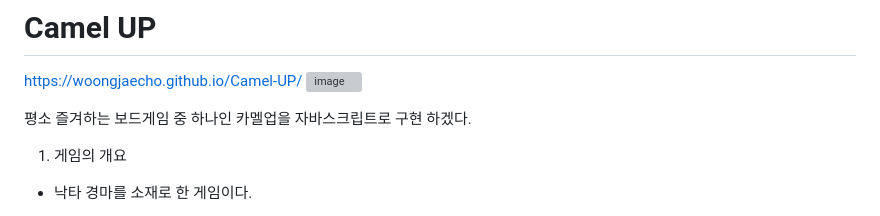
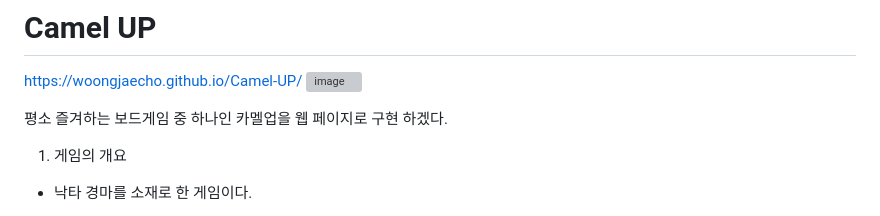
Before and after one commit to WoongJaeCho/Camel-UP, a Markdown page: README.md, the part around the change. Rendered like a GitHub page; grey boxes are pictures that could not be loaded.

```diff
--- a/README.md
+++ b/README.md
@@ -4,7 +4,7 @@ https://woongjaecho.github.io/Camel-UP/
 ![image](https://github.com/WoongJaeCho/Camel-UP/assets/153791208/cd0ad765-5127-46df-b579-fa04469c7347)
 
 
-평소 즐겨하는 보드게임 중 하나인 카멜업을 자바스크립트로 구현 하겠다.
+평소 즐겨하는 보드게임 중 하나인 카멜업을 웹 페이지로 구현 하겠다.
 
 1. 게임의 개요
   - 낙타 경마를 소재로 한 게임이다.
```
